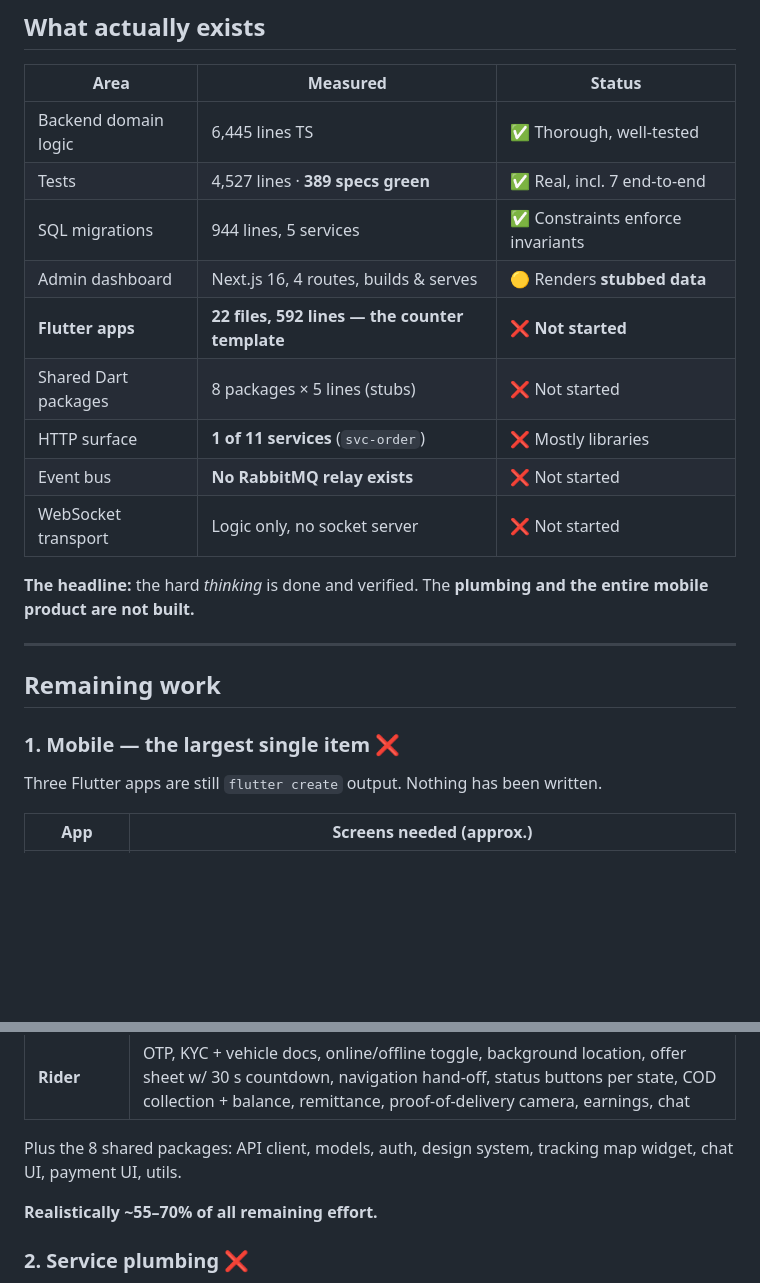
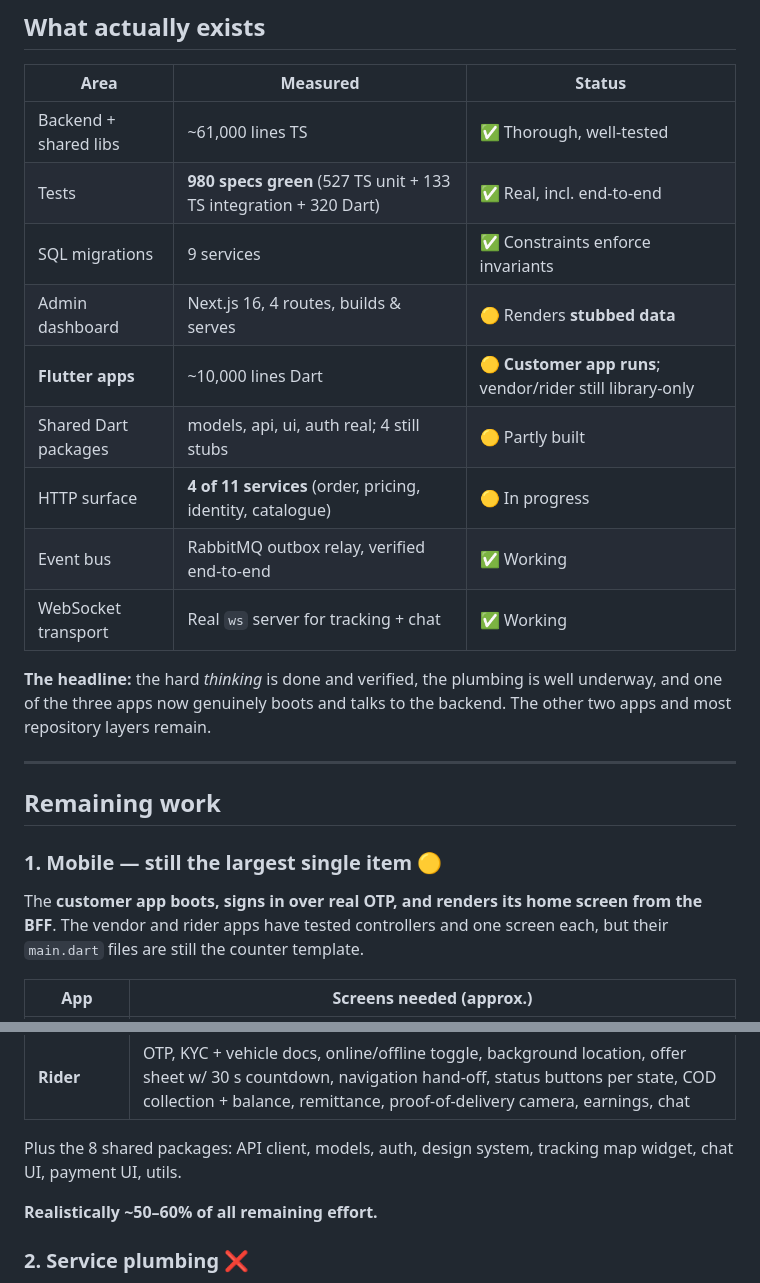
Before and after one commit to swendaniel08-lgtm/delivery-platform, a Markdown page: docs/WHATS_LEFT.md, 2 parts joined by grey strips. Drawn GitHub-style; blank space fills up the shorter version.

```diff
--- a/docs/WHATS_LEFT.md
+++ b/docs/WHATS_LEFT.md
@@ -8,25 +8,29 @@
 
 | Area | Measured | Status |
 |---|---|---|
-| Backend domain logic | 6,445 lines TS | ✅ Thorough, well-tested |
-| Tests | 4,527 lines · **389 specs green** | ✅ Real, incl. 7 end-to-end |
-| SQL migrations | 944 lines, 5 services | ✅ Constraints enforce invariants |
+| Backend + shared libs | ~61,000 lines TS | ✅ Thorough, well-tested |
+| Tests | **980 specs green** (527 TS unit + 133 TS integration + 320 Dart) | ✅ Real, incl. end-to-end |
+| SQL migrations | 9 services | ✅ Constraints enforce invariants |
 | Admin dashboard | Next.js 16, 4 routes, builds & serves | 🟡 Renders **stubbed data** |
-| **Flutter apps** | **22 files, 592 lines — the counter template** | ❌ **Not started** |
-| Shared Dart packages | 8 packages × 5 lines (stubs) | ❌ Not started |
-| HTTP surface | **1 of 11 services** (`svc-order`) | ❌ Mostly libraries |
-| Event bus | **No RabbitMQ relay exists** | ❌ Not started |
-| WebSocket transport | Logic only, no socket server | ❌ Not started |
+| **Flutter apps** | ~10,000 lines Dart | 🟡 **Customer app runs**; vendor/rider still library-only |
+| Shared Dart packages | models, api, ui, auth real; 4 still stubs | 🟡 Partly built |
+| HTTP surface | **4 of 11 services** (order, pricing, identity, catalogue) | 🟡 In progress |
+| Event bus | RabbitMQ outbox relay, verified end-to-end | ✅ Working |
+| WebSocket transport | Real `ws` server for tracking + chat | ✅ Working |
 
-**The headline:** the hard *thinking* is done and verified. The **plumbing and the entire mobile product are not built.**
+**The headline:** the hard *thinking* is done and verified, the plumbing is
+well underway, and one of the three apps now genuinely boots and talks to the
+backend. The other two apps and most repository layers remain.
 
 ---
 
 ## Remaining work
 
-### 1. Mobile — the largest single item ❌
+### 1. Mobile — still the largest single item 🟡
 
-Three Flutter apps are still `flutter create` output. Nothing has been written.
+The **customer app boots, signs in over real OTP, and renders its home screen
+from the BFF**. The vendor and rider apps have tested controllers and one
+screen each, but their `main.dart` files are still the counter template.
 
 | App | Screens needed (approx.) |
 |---|---|
@@ -36,7 +40,7 @@ Three Flutter apps are still `flutter create` output. Nothing has been written.
 
 Plus the 8 shared packages: API client, models, auth, design system, tracking map widget, chat UI, payment UI, utils.
 
-**Realistically ~55–70% of all remaining effort.**
+**Realistically ~50–60% of all remaining effort.**
 
 ### 2. Service plumbing ❌
 
```
Also changed, not shown: docs/PROGRESS.md (+27 -2 lines).
